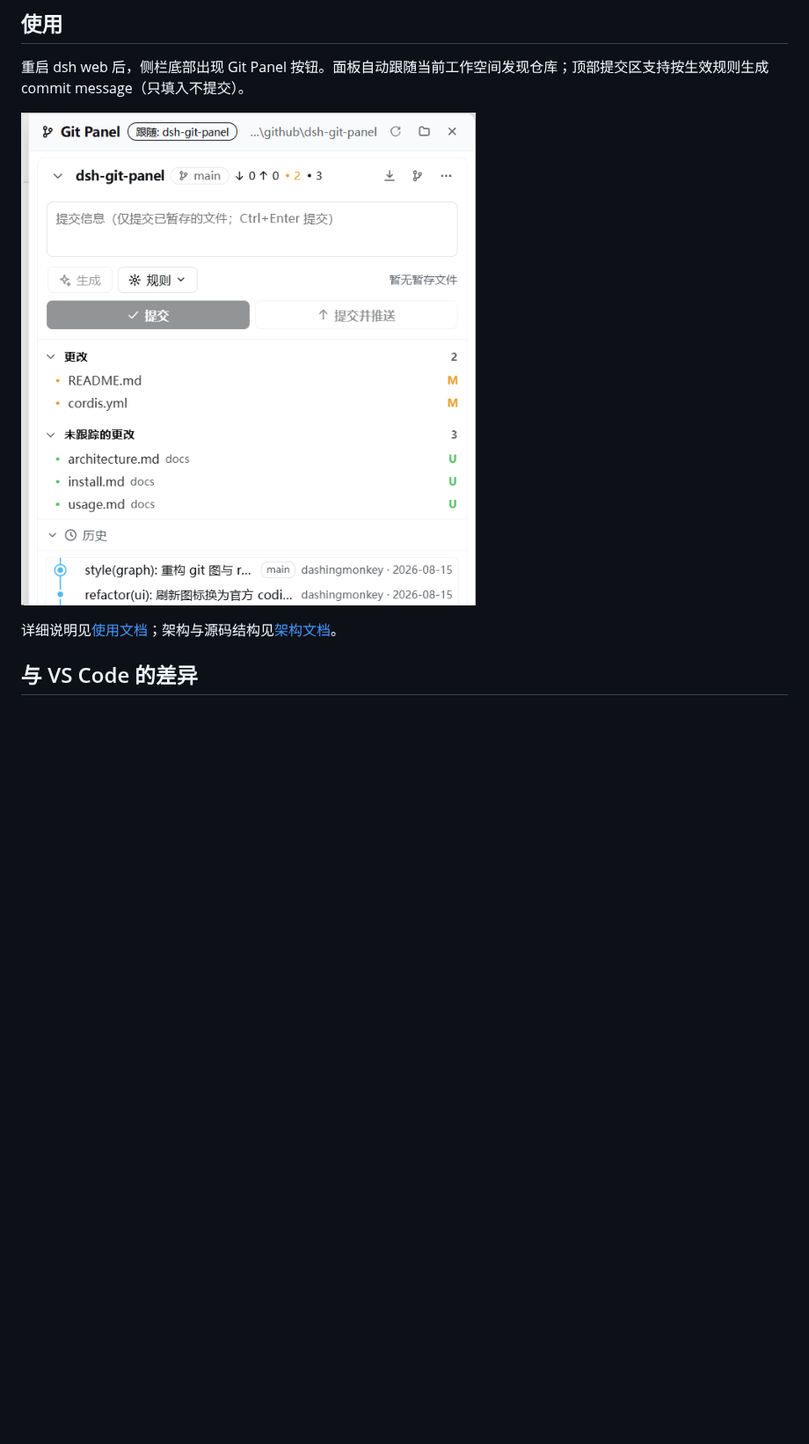
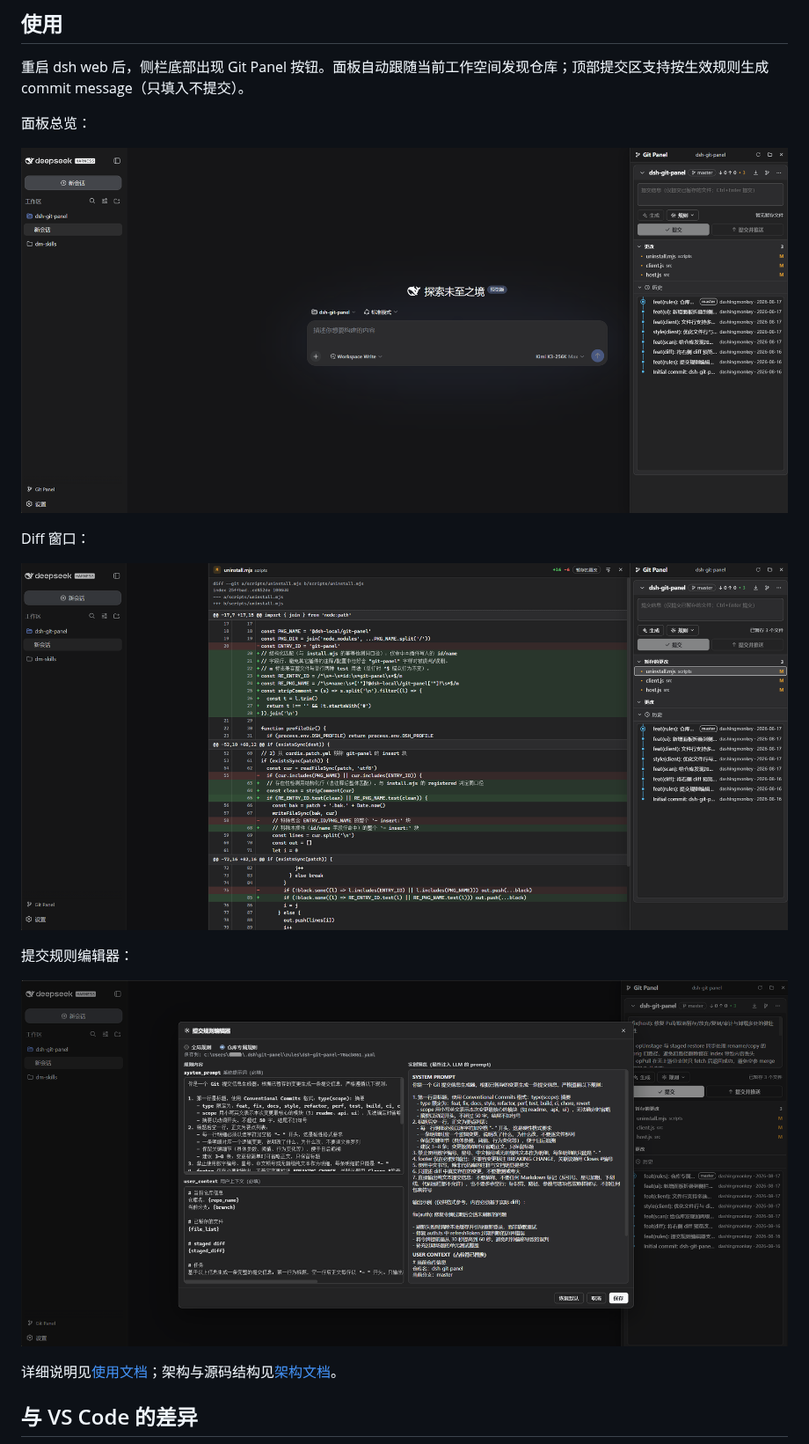
Before and after one commit to DashingMonkey/dsh-git-panel, a Markdown page: README.md, the part around the change. Shown at 88% size. Drawn GitHub-style; pictures changed too: assets/screenshot-diff.png (added), assets/screenshot-overview.png (added), assets/screenshot-rules.png (added); blank space fills up the shorter version.

```diff
--- a/README.md
+++ b/README.md
@@ -44,7 +44,17 @@ git 仓库 / tarball / 手动安装及迁移到另一台机器，见[安装详
 
 重启 dsh web 后，侧栏底部出现 Git Panel 按钮。面板自动跟随当前工作空间发现仓库；顶部提交区支持按生效规则生成 commit message（只填入不提交）。
 
-![面板截图](assets/screenshot.png)
+面板总览：
+
+![面板总览](assets/screenshot-overview.png)
+
+Diff 窗口：
+
+![Diff 窗口](assets/screenshot-diff.png)
+
+提交规则编辑器：
+
+![提交规则编辑器](assets/screenshot-rules.png)
 
 详细说明见[使用文档](docs/usage.md)；架构与源码结构见[架构文档](docs/architecture.md)。
 
```
Also changed, not shown: 3 other files.
